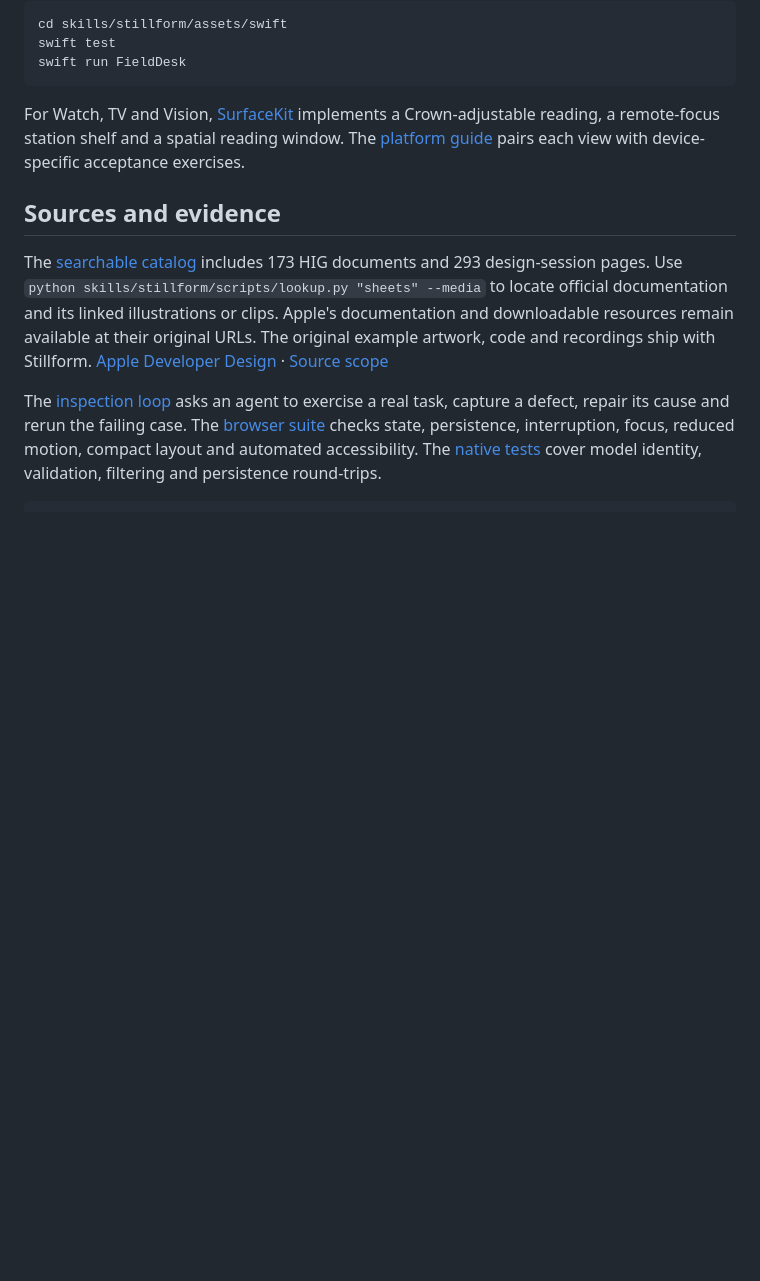
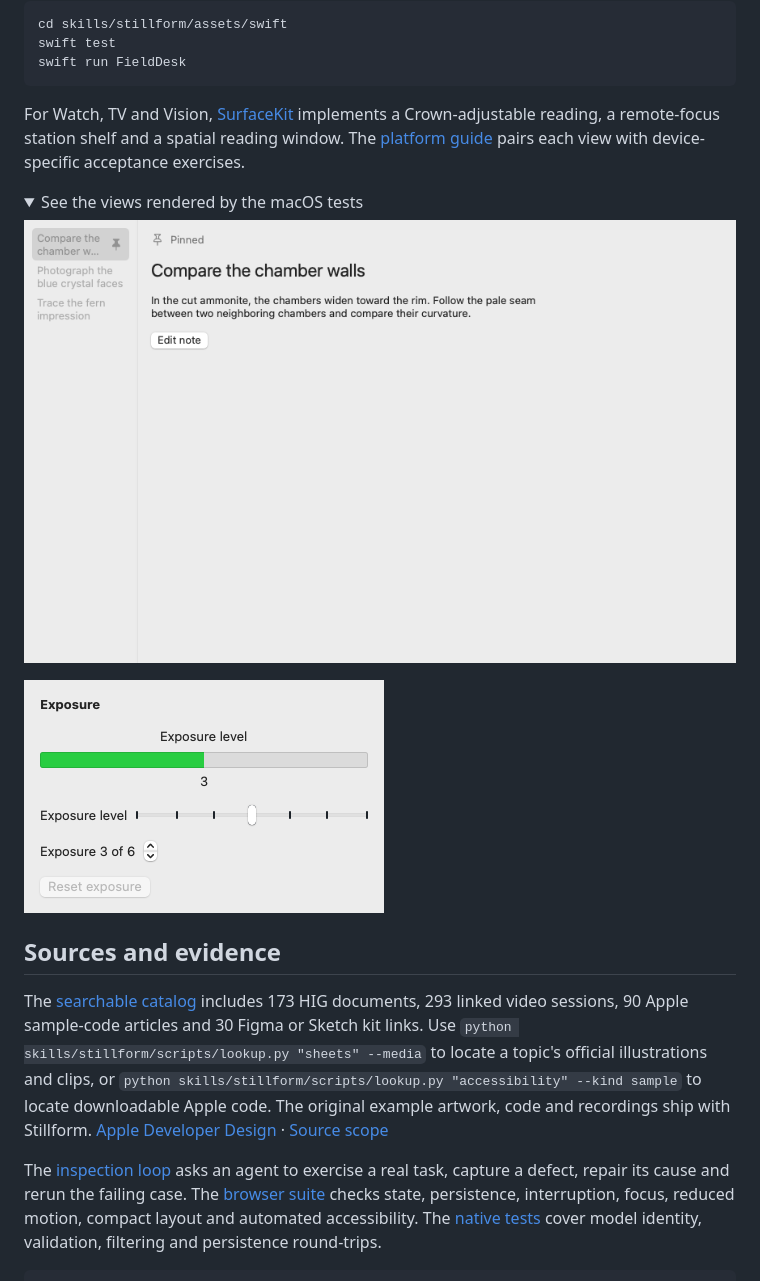
Before and after one commit to Elias02345/Apple-Design-System, a Markdown page: README.md, the part around the change. GitHub-like rendering; pictures changed too: showcase/field-journal.png (added), showcase/reading-gauge.png (added); folded sections open; blank space fills up the shorter version.

Commit message:
Finalize source catalog, native showcase and cross-platform acceptance evidence

```diff
--- a/README.md
+++ b/README.md
@@ -51,9 +51,18 @@ swift run FieldDesk
 
 For Watch, TV and Vision, [SurfaceKit](skills/stillform/assets/apple-surfaces) implements a Crown-adjustable reading, a remote-focus station shelf and a spatial reading window. The [platform guide](skills/stillform/references/platforms.md) pairs each view with device-specific acceptance exercises.
 
+<details>
+<summary>See the views rendered by the macOS tests</summary>
+
+![Native field journal with a list of notes and the selected observation](showcase/field-journal.png)
+
+![Native exposure gauge with a slider, stepper and reset action](showcase/reading-gauge.png)
+
+</details>
+
 ## Sources and evidence
 
-The [searchable catalog](skills/stillform/references/sources.md) includes 173 HIG documents and 293 design-session pages. Use `python skills/stillform/scripts/lookup.py "sheets" --media` to locate official documentation and its linked illustrations or clips. Apple's documentation and downloadable resources remain available at their original URLs. The original example artwork, code and recordings ship with Stillform. [Apple Developer Design](https://developer.apple.com/design/) · [Source scope](skills/stillform/references/sources.md)
+The [searchable catalog](skills/stillform/references/sources.md) includes 173 HIG documents, 293 linked video sessions, 90 Apple sample-code articles and 30 Figma or Sketch kit links. Use `python skills/stillform/scripts/lookup.py "sheets" --media` to locate a topic's official illustrations and clips, or `python skills/stillform/scripts/lookup.py "accessibility" --kind sample` to locate downloadable Apple code. The original example artwork, code and recordings ship with Stillform. [Apple Developer Design](https://developer.apple.com/design/) · [Source scope](skills/stillform/references/sources.md)
 
 The [inspection loop](skills/stillform/references/inspection.md) asks an agent to exercise a real task, capture a defect, repair its cause and rerun the failing case. The [browser suite](tests/flows.spec.cjs) checks state, persistence, interruption, focus, reduced motion, compact layout and automated accessibility. The [native tests](skills/stillform/assets/swift/Tests/FieldKitTests/JournalTests.swift) cover model identity, validation, filtering and persistence round-trips.
 
```
Also changed, not shown: CHANGELOG.md (+1 -0 lines), docs/validation.md (+5 -2 lines), 7 other files.
